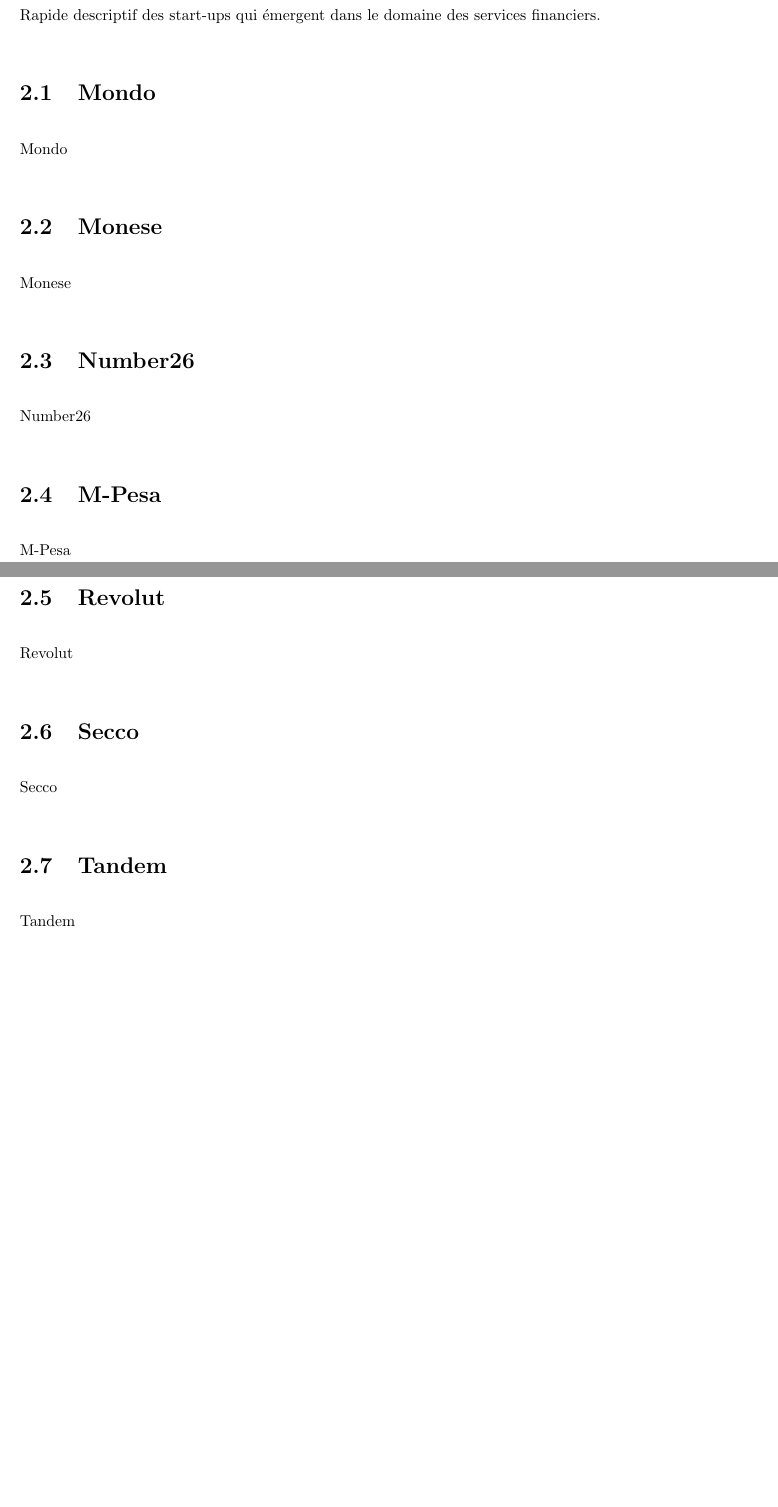
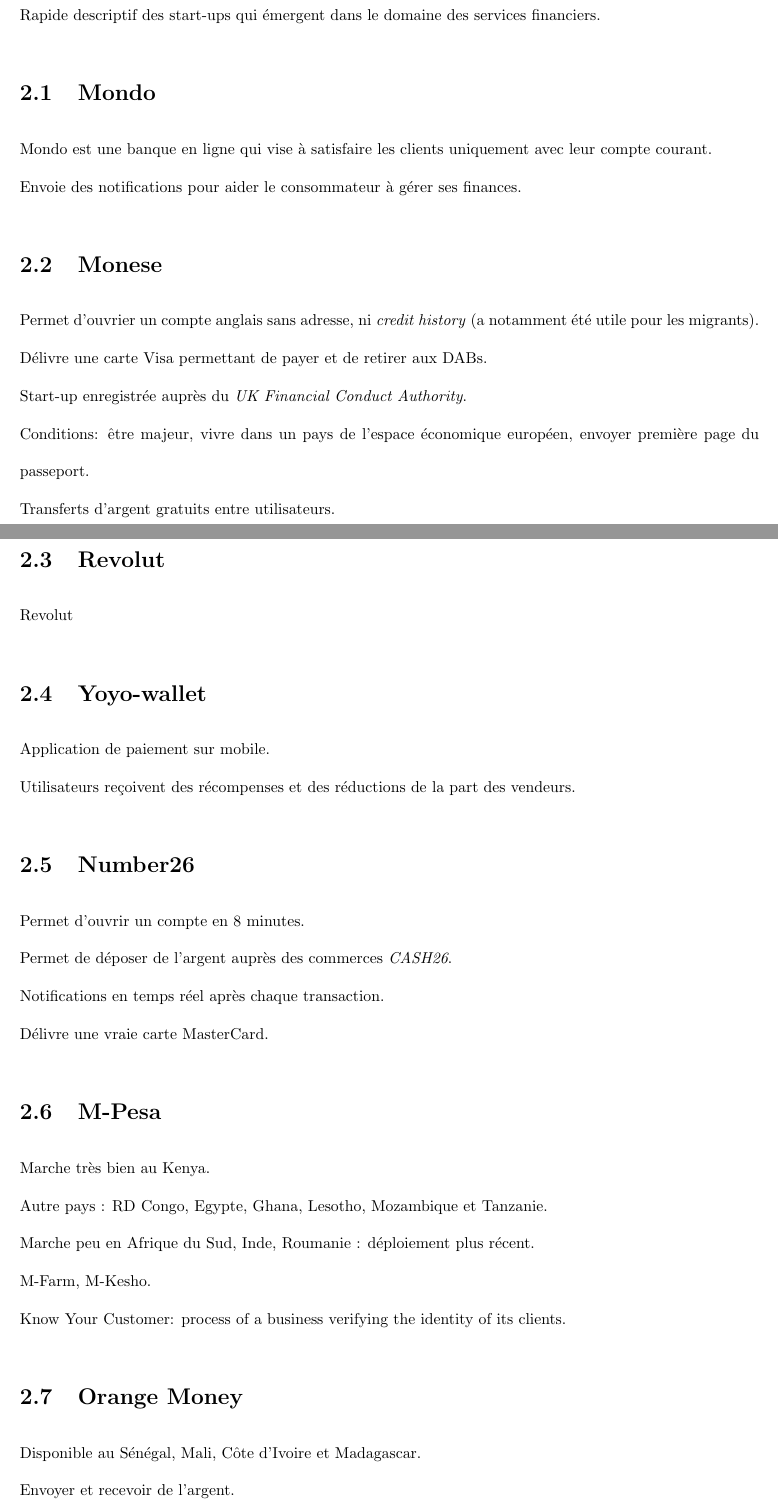
Before and after one commit to achab/sendz, a LaTeX document (latex/doc.tex): two parts of pages 4 and 5 of 7 before the commit and two parts of pages 4 and 5 of 8 after it, joined at a grey line, cut so that both start at the same text, the shorter picture padded with empty space. Compiled offline with pdfLaTeX.

Commit message:
added reports and edited personal latex report

```diff
--- a/latex/doc.tex
+++ b/latex/doc.tex
@@ -1,9 +1,11 @@
 \documentclass{report}
 \usepackage{fullpage}
 \usepackage[utf8]{inputenc}
+\usepackage{hyperref}
 \renewcommand{\baselinestretch}{2}
 \author{Massil Achab}
 \title{\textsc{SenDZ} : solution de M-Banking pour l'Alg\'erie}
+
 \begin{document}
 \maketitle
 \tableofcontents
@@ -26,16 +28,32 @@
 \chapter{FinTech}
 Rapide descriptif des start-ups qui émergent dans le domaine des services financiers.
 \section{Mondo}
-Mondo
+Mondo est une banque en ligne qui vise à satisfaire les clients uniquement avec leur compte courant. \\
+Envoie des notifications pour aider le consommateur à gérer ses finances.
 \section{Monese}
-Monese
-\section{Number26}
-Number26
-\section{M-Pesa}
-M-Pesa
+Permet d'ouvrier un compte anglais sans adresse, ni \emph{credit history} (a notamment été utile pour les migrants). \\
+Délivre une carte Visa permettant de payer et de retirer aux DABs. \\
+Start-up enregistrée auprès du \emph{UK Financial Conduct Authority}. \\
+Conditions: être majeur, vivre dans un pays de l'espace économique européen, envoyer première page du passeport. \\
+Transferts d'argent gratuits entre utilisateurs.
 \section{Revolut}
 Revolut
-\section{Secco}
-Secco
-\section{Tandem}
-Tandem
+\section{Yoyo-wallet}
+Application de paiement sur mobile. \\
+Utilisateurs reçoivent des récompenses et des réductions de la part des vendeurs.
+\section{Number26}
+Permet d'ouvrir un compte en 8 minutes. \\
+%Permet de retirer de l'argent aux DABs. \\
+Permet de déposer de l'argent auprès des commerces \emph{CASH26}. \\
+Notifications en temps réel après chaque transaction. \\
+Délivre une vraie carte MasterCard.
+\section{M-Pesa}
+Marche très bien au Kenya. \\
+Autre pays : RD Congo, Egypte, Ghana, Lesotho, Mozambique et Tanzanie. \\
+Marche peu en Afrique du Sud, Inde, Roumanie : déploiement plus récent. \\
+M-Farm, M-Kesho. \\
+Know Your Customer:  process of a business verifying the identity of its clients.
+\section{Orange Money}
+Disponible au Sénégal, Mali, Côte d'Ivoire et Madagascar. \\
+Envoyer et recevoir de l'argent. \\
+\href{http://www.orange.com/en/Press-and-medias/press-releases-2016/Orange-launches-Orange-Money-in-France-to-allow-money-transfers-to-three-countries-in-Africa-and-within-mainland-France}{Orange Money in France} \\
```
Also changed, not shown: bcgperspectives.md (added, +27 -0 lines), ideas.md (+2 -0 lines), latex/doc.pdf, reports/912490WP0Digit00Box385330B00PUBLIC0.pdf (added), reports/Algeria’s private banks look to retail market as liquidity dries up - World -.pdf (added), reports/Understanding_Consumers_Many_Africas_bcg.pdf (added), reports/cr14161.pdf (added), reports/file44610.pdf (added), latex/doc.tex (16 more changed lines), 7 other files.
